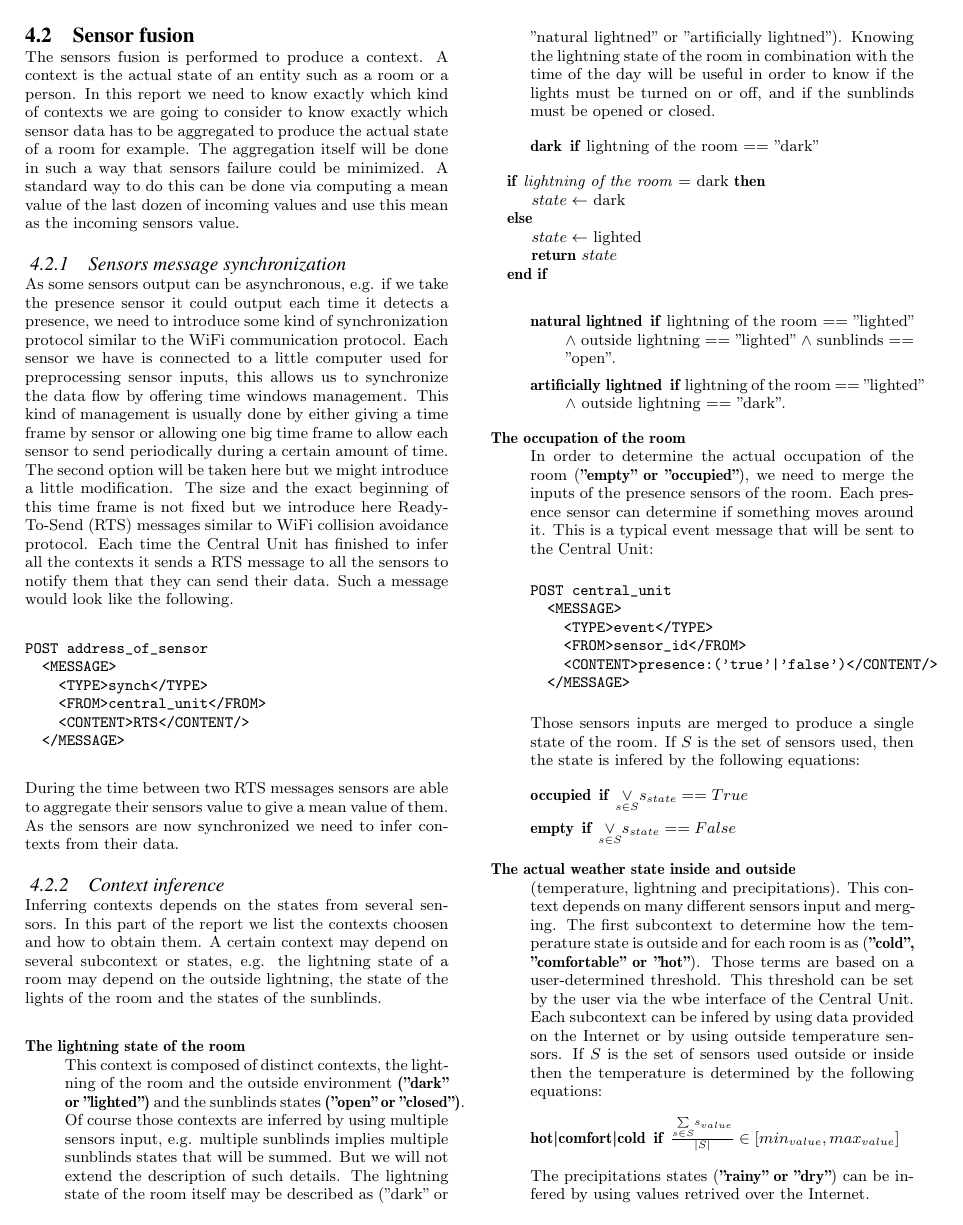
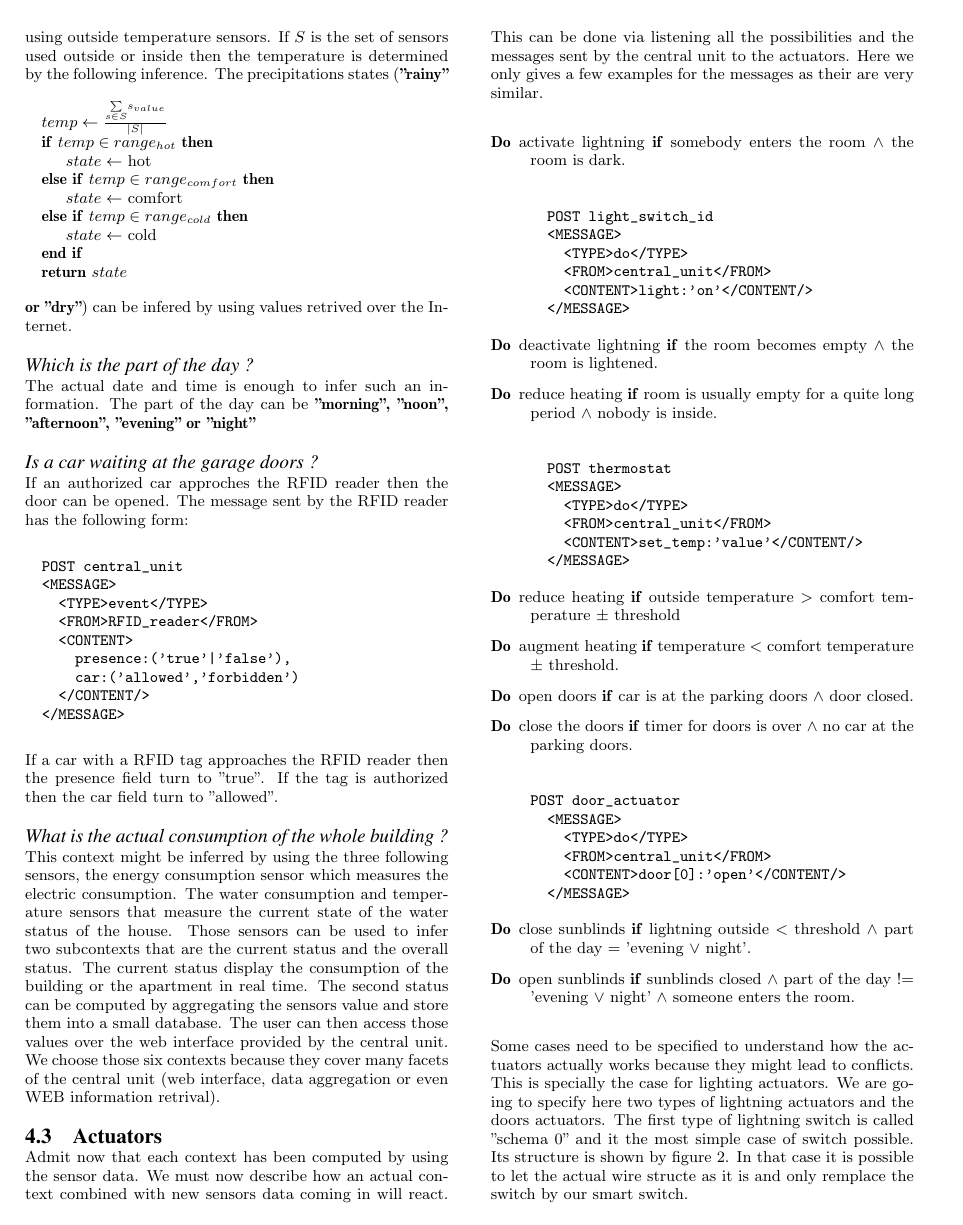
Before and after one commit to devilmetal/project_PCST, a LaTeX paper (report_acm.tex): page 3 of 5 before the commit and page 4 of 5 after it. Compiled offline with pdfLaTeX.

Commit message:
algo modification

```diff
--- a/report_acm.tex
+++ b/report_acm.tex
@@ -195,5 +194,4 @@ e.g. the lightning state of a room may depend on the outside lightning, the stat
       \State $state\gets$ dark
     \Else
       \State $state\gets$ lighted
-    \State \textbf{return} $state$
   \EndIf
@@ -200,4 +199,2 @@ e.g. the lightning state of a room may depend on the outside lightning, the stat
   \end{algorithmic}
   \end{algorithm}
-  \item[natural lightned] \textbf{if} lightning of the room == "lighted" $\land$ outside lightning == "lighted" $\land$ sunblinds == "open".
-  \item[artificially lightned] \textbf{if} lightning of the room == "lighted" $\land$ outside lightning == "dark".
@@ -204,5 +216,5 @@ e.g. the lightning state of a room may depend on the outside lightning, the stat
  \end{description}
- \item[The occupation of the room]\hfill \\
+ \subsubsection*{The occupation of the room}
  In order to determine the actual occupation of the room (\textbf{"empty" or "occupied"}), we need to merge the inputs of the presence sensors of the room.
  Each presence sensor can determine if something moves around it.
  This is a typical event message that will be sent to the Central Unit:
@@ -217,5 +229,3 @@ POST central_unit
 Those sensors inputs are merged to produce a single state of the room.
 If $S$ is the set of sensors used, then the state is infered by the following equations:
  \begin{description}
-  \item[occupied] \textbf{if} $\underset{s \in S}{\lor} s_{state} ==  True$
-  \item[empty] \textbf{if} $\underset{s \in S}{\lor} s_{state} ==  False$
@@ -222,19 +242,28 @@ If $S$ is the set of sensors used, then the state is infered by the following eq
  \end{description}
- \item[The actual weather state inside and outside]\hfill \\
- (temperature, lightning and precipitations).
+ \subsubsection*{The actual weather state inside and outside}
  This context depends on many different sensors input and merging.
  The first subcontext to determine how the temperature state is outside and for each room is as (\textbf{"cold", "comfortable" or "hot"}).
  Those terms are based on a user-determined threshold. This threshold can be set by the user via the wbe interface of the Central Unit.
  Each subcontext can be infered by using data provided on the Internet or by using outside temperature sensors.
- If $S$ is the set of sensors used outside or inside then the temperature is determined by the following equations:
- \begin{description}
-  \item[hot|comfort|cold] \textbf{if} $\frac{\underset{s \in S}{\sum} s_{value}}{|S|} \in [min_{value},max_{value}]$
- \end{description}
+ If $S$ is the set of sensors used outside or inside then the temperature is determined by the following inference.
+ \begin{algorithm}
+  \begin{algorithmic}
+  \State $temp\gets \frac{\underset{s \in S}{\sum} s_{value}}{|S|}$
+   \If {$temp \in range_{hot}$}
+    \State $state\gets$ hot
+   \ElsIf {$temp \in range_{comfort}$}
+    \State $state\gets$ comfort
+   \ElsIf {$temp \in range_{cold}$}
+    \State $state\gets$ cold
+   \EndIf
+  \State \textbf{return} $state$
+  \end{algorithmic}
+  \end{algorithm}
  The precipitations states (\textbf{"rainy" or "dry"}) can be infered by using values retrived over the Internet.
-  \item[Which is the part of the day ?] \hfill \\
+  \subsubsection*{Which is the part of the day ?}
   The actual date and time is enough to infer such an information.
   The part of the day can be \textbf{"morning", "noon", "afternoon", "evening" or "night"}
- \item[Is a car waiting at the garage doors ?] \hfill \\
+ \subsubsection*{Is a car waiting at the garage doors ?}
  If an authorized car approches the RFID reader then the door can be opened.
  The message sent by the RFID reader has the following form:
   \begin{verbatim}
```
Also changed, not shown: report_acm.tex (32 more changed lines), 1 other file.
